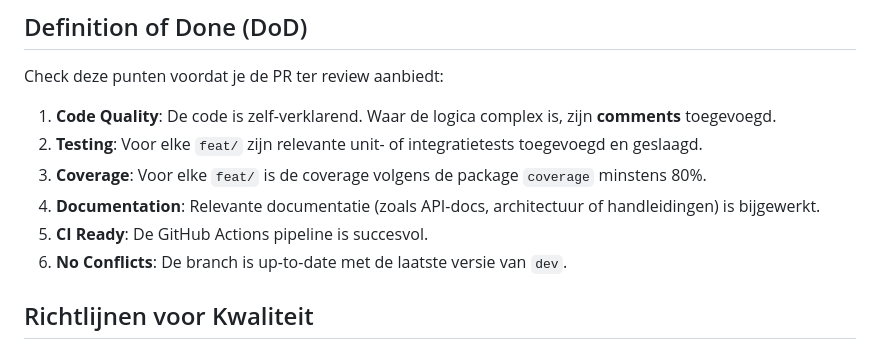
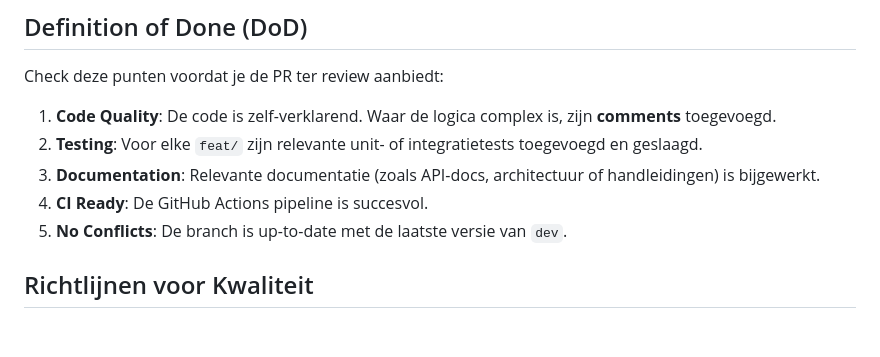
Before and after one commit to SELab-2/viernulvier-3, a Markdown page: CONTRIBUTING.md, the part around the change. Rendered like a GitHub page.

```diff
--- a/CONTRIBUTING.md
+++ b/CONTRIBUTING.md
@@ -47,10 +47,9 @@ Check deze punten voordat je de PR ter review aanbiedt:
 
 1. **Code Quality**: De code is zelf-verklarend. Waar de logica complex is, zijn **comments** toegevoegd.
 2. **Testing**: Voor elke `feat/` zijn relevante unit- of integratietests toegevoegd en geslaagd.
-3. **Coverage**: Voor elke `feat/` is de coverage volgens de package `coverage` minstens 80%.
-4. **Documentation**: Relevante documentatie (zoals API-docs, architectuur of handleidingen) is bijgewerkt.
-5. **CI Ready**: De GitHub Actions pipeline is succesvol.
-6. **No Conflicts**: De branch is up-to-date met de laatste versie van `dev`.
+3. **Documentation**: Relevante documentatie (zoals API-docs, architectuur of handleidingen) is bijgewerkt.
+4. **CI Ready**: De GitHub Actions pipeline is succesvol.
+5. **No Conflicts**: De branch is up-to-date met de laatste versie van `dev`.
 
 
 ## Richtlijnen voor Kwaliteit
```
